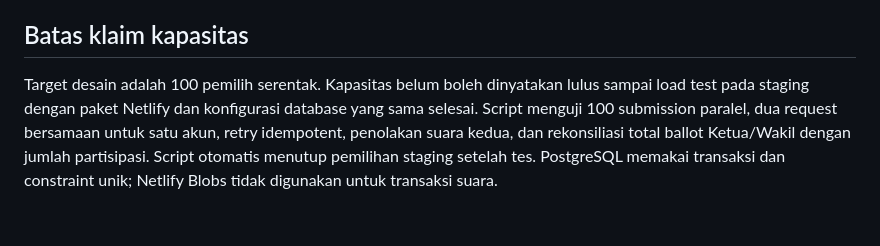
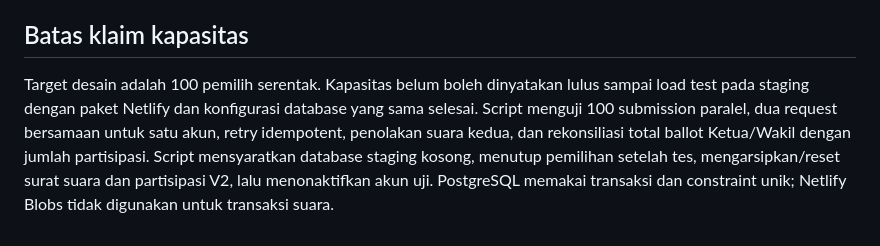
Before and after one commit to fadhilzulfiqar/evotingDPT, a Markdown page: docs/REVISION_V2_PLAN.md, the part around the change. Rendered like a GitHub page.

Commit message:
docs: describe load-test cleanup and staging baseline

```diff
--- a/docs/REVISION_V2_PLAN.md
+++ b/docs/REVISION_V2_PLAN.md
@@ -61,4 +61,4 @@ Branch ini hanya untuk pengembangan dan preview. Jangan merge ke `main` atau men
 
 ## Batas klaim kapasitas
 
-Target desain adalah 100 pemilih serentak. Kapasitas belum boleh dinyatakan lulus sampai load test pada staging dengan paket Netlify dan konfigurasi database yang sama selesai. Script menguji 100 submission paralel, dua request bersamaan untuk satu akun, retry idempotent, penolakan suara kedua, dan rekonsiliasi total ballot Ketua/Wakil dengan jumlah partisipasi. Script otomatis menutup pemilihan staging setelah tes. PostgreSQL memakai transaksi dan constraint unik; Netlify Blobs tidak digunakan untuk transaksi suara.
+Target desain adalah 100 pemilih serentak. Kapasitas belum boleh dinyatakan lulus sampai load test pada staging dengan paket Netlify dan konfigurasi database yang sama selesai. Script menguji 100 submission paralel, dua request bersamaan untuk satu akun, retry idempotent, penolakan suara kedua, dan rekonsiliasi total ballot Ketua/Wakil dengan jumlah partisipasi. Script mensyaratkan database staging kosong, menutup pemilihan setelah tes, mengarsipkan/reset surat suara dan partisipasi V2, lalu menonaktifkan akun uji. PostgreSQL memakai transaksi dan constraint unik; Netlify Blobs tidak digunakan untuk transaksi suara.
```
